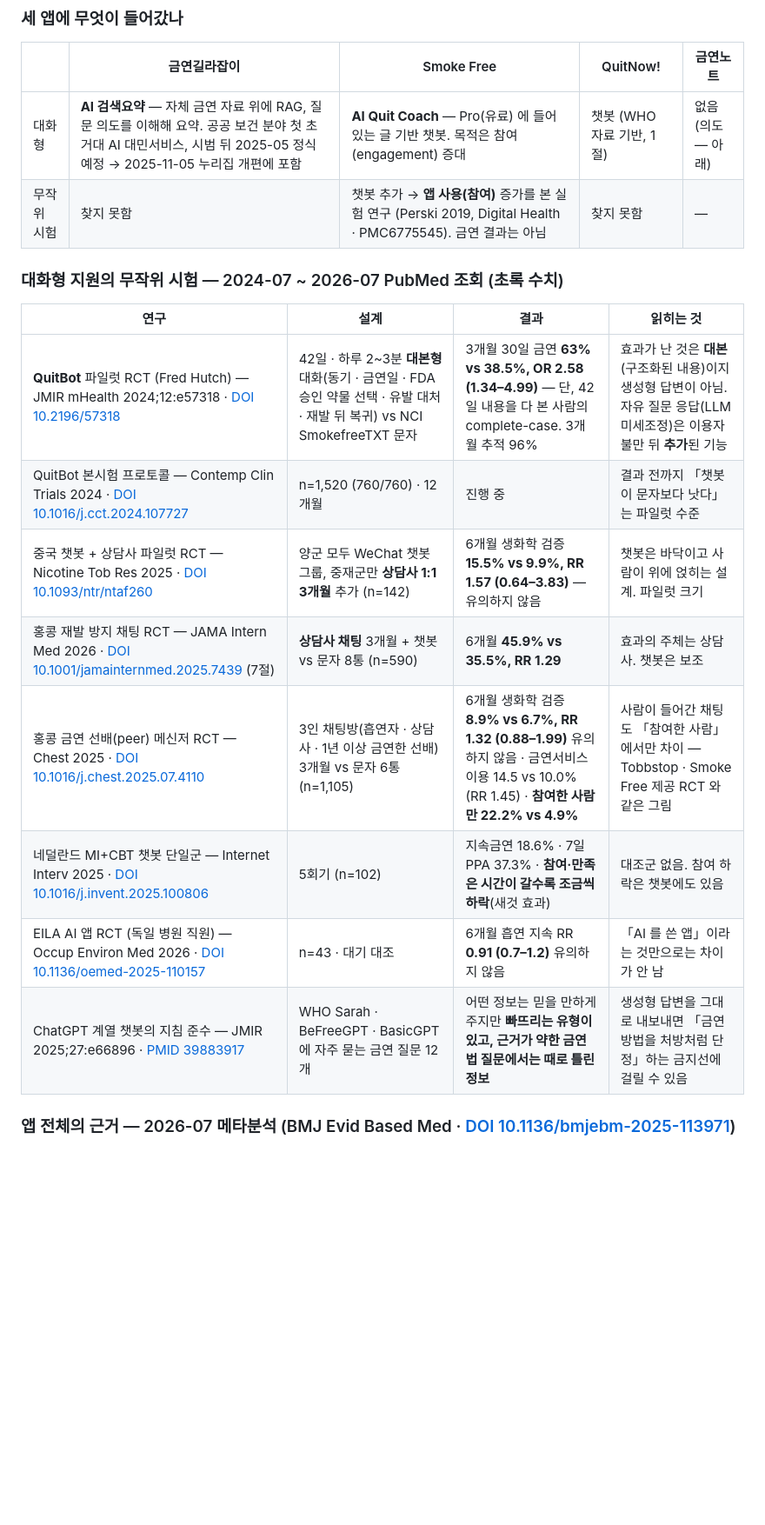
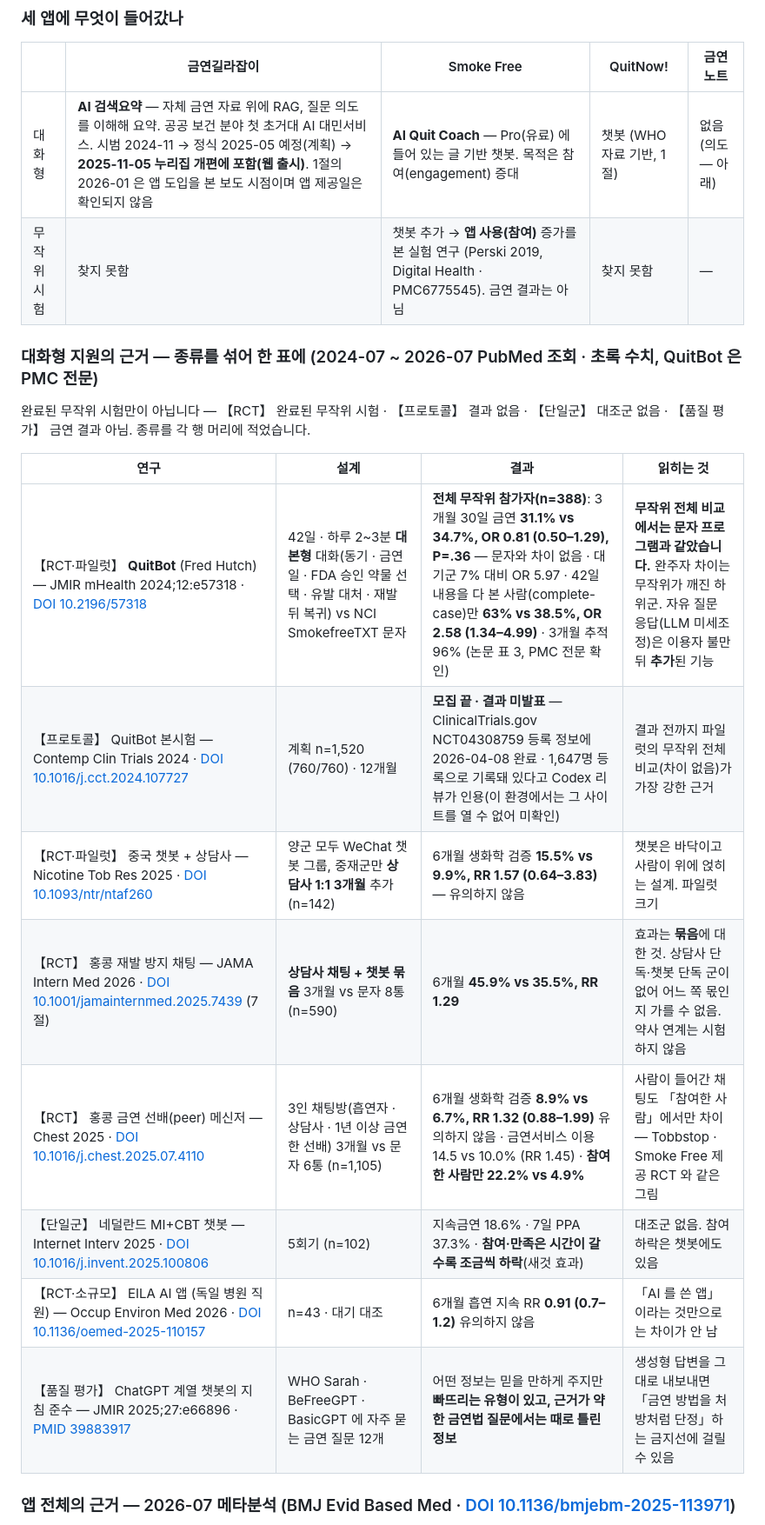
Before and after one commit to hyunjeongshin83/SmokeFreeNote, a Markdown page: docs/COMPETITORS.md, the part around one of its changes. Shown at 87% size. GitHub-like rendering; blank space fills up the shorter version.

Commit message:
docs: 경쟁 앱 비교 8·9절 사실 수정 (PR #16 리뷰 10건 · VaccineNote-Park#106) (#17)
QuitBot 무작위 전체 비교(차이 없음) · 본시험 상태 · 홍콩은 묶음 효과 · 메타분석≠대본형 · 날짜 모순 · 점검표 셈.

Co-Authored-By: Claude Fable 5.1 <noreply@anthropic.com>
Claude-Session: https://claude.ai/code/session_017qgxKtzycqS9CewMabfPnB

```diff
--- a/docs/COMPETITORS.md
+++ b/docs/COMPETITORS.md
@@ -117,21 +117,23 @@ Cochrane Database Syst Rev 2019;10:CD003999 · https://doi.org/10.1002/14651858.
 
 | | 금연길라잡이 | Smoke Free | QuitNow! | 금연노트 |
 |---|---|---|---|---|
-| 대화형 | **AI 검색요약** — 자체 금연 자료 위에 RAG, 질문 의도를 이해해 요약. 공공 보건 분야 첫 초거대 AI 대민서비스, 시범 뒤 2025-05 정식 예정 → 2025-11-05 누리집 개편에 포함 | **AI Quit Coach** — Pro(유료) 에 들어 있는 글 기반 챗봇. 목적은 참여(engagement) 증대 | 챗봇 (WHO 자료 기반, 1절) | 없음 (의도 — 아래) |
+| 대화형 | **AI 검색요약** — 자체 금연 자료 위에 RAG, 질문 의도를 이해해 요약. 공공 보건 분야 첫 초거대 AI 대민서비스. 시범 2024-11 → 정식 2025-05 예정(계획) → **2025-11-05 누리집 개편에 포함(웹 출시)**. 1절의 2026-01 은 앱 도입을 본 보도 시점이며 앱 제공일은 확인되지 않음 | **AI Quit Coach** — Pro(유료) 에 들어 있는 글 기반 챗봇. 목적은 참여(engagement) 증대 | 챗봇 (WHO 자료 기반, 1절) | 없음 (의도 — 아래) |
 | 무작위 시험 | 찾지 못함 | 챗봇 추가 → **앱 사용(참여)** 증가를 본 실험 연구 (Perski 2019, Digital Health · PMC6775545). 금연 결과는 아님 | 찾지 못함 | — |
 
-### 대화형 지원의 무작위 시험 — 2024-07 ~ 2026-07 PubMed 조회 (초록 수치)
+### 대화형 지원의 근거 — 종류를 섞어 한 표에 (2024-07 ~ 2026-07 PubMed 조회 · 초록 수치, QuitBot 은 PMC 전문)
+
+완료된 무작위 시험만이 아닙니다 — 【RCT】 완료된 무작위 시험 · 【프로토콜】 결과 없음 · 【단일군】 대조군 없음 · 【품질 평가】 금연 결과 아님. 종류를 각 행 머리에 적었습니다.
 
 | 연구 | 설계 | 결과 | 읽히는 것 |
 |---|---|---|---|
-| **QuitBot** 파일럿 RCT (Fred Hutch) — JMIR mHealth 2024;12:e57318 · [DOI 10.2196/57318](https://doi.org/10.2196/57318) | 42일 · 하루 2~3분 **대본형** 대화(동기 · 금연일 · FDA 승인 약물 선택 · 유발 대처 · 재발 뒤 복귀) vs NCI SmokefreeTXT 문자 | 3개월 30일 금연 **63% vs 38.5%, OR 2.58 (1.34–4.99)** — 단, 42일 내용을 다 본 사람의 complete-case. 3개월 추적 96% | 효과가 난 것은 **대본**(구조화된 내용)이지 생성형 답변이 아님. 자유 질문 응답(LLM 미세조정)은 이용자 불만 뒤 **추가**된 기능 |
-| QuitBot 본시험 프로토콜 — Contemp Clin Trials 2024 · [DOI 10.1016/j.cct.2024.107727](https://doi.org/10.1016/j.cct.2024.107727) | n=1,520 (760/760) · 12개월 | 진행 중 | 결과 전까지 「챗봇이 문자보다 낫다」는 파일럿 수준 |
-| 중국 챗봇 + 상담사 파일럿 RCT — Nicotine Tob Res 2025 · [DOI 10.1093/ntr/ntaf260](https://doi.org/10.1093/ntr/ntaf260) | 양군 모두 WeChat 챗봇 그룹, 중재군만 **상담사 1:1 3개월** 추가 (n=142) | 6개월 생화학 검증 **15.5% vs 9.9%, RR 1.57 (0.64–3.83)** — 유의하지 않음 | 챗봇은 바닥이고 사람이 위에 얹히는 설계. 파일럿 크기 |
-| 홍콩 재발 방지 채팅 RCT — JAMA Intern Med 2026 · [DOI 10.1001/jamainternmed.2025.7439](https://doi.org/10.1001/jamainternmed.2025.7439) (7절) | **상담사 채팅** 3개월 + 챗봇 vs 문자 8통 (n=590) | 6개월 **45.9% vs 35.5%, RR 1.29** | 효과의 주체는 상담사. 챗봇은 보조 |
-| 홍콩 금연 선배(peer) 메신저 RCT — Chest 2025 · [DOI 10.1016/j.chest.2025.07.4110](https://doi.org/10.1016/j.chest.2025.07.4110) | 3인 채팅방(흡연자 · 상담사 · 1년 이상 금연한 선배) 3개월 vs 문자 6통 (n=1,105) | 6개월 생화학 검증 **8.9% vs 6.7%, RR 1.32 (0.88–1.99)** 유의하지 않음 · 금연서비스 이용 14.5 vs 10.0% (RR 1.45) · **참여한 사람만 22.2% vs 4.9%** | 사람이 들어간 채팅도 「참여한 사람」에서만 차이 — Tobbstop · Smoke Free 제공 RCT 와 같은 그림 |
-| 네덜란드 MI+CBT 챗봇 단일군 — Internet Interv 2025 · [DOI 10.1016/j.invent.2025.100806](https://doi.org/10.1016/j.invent.2025.100806) | 5회기 (n=102) | 지속금연 18.6% · 7일 PPA 37.3% · **참여·만족은 시간이 갈수록 조금씩 하락**(새것 효과) | 대조군 없음. 참여 하락은 챗봇에도 있음 |
-| EILA AI 앱 RCT (독일 병원 직원) — Occup Environ Med 2026 · [DOI 10.1136/oemed-2025-110157](https://doi.org/10.1136/oemed-2025-110157) | n=43 · 대기 대조 | 6개월 흡연 지속 RR **0.91 (0.7–1.2)** 유의하지 않음 | 「AI 를 쓴 앱」이라는 것만으로는 차이가 안 남 |
-| ChatGPT 계열 챗봇의 지침 준수 — JMIR 2025;27:e66896 · [PMID 39883917](https://pubmed.ncbi.nlm.nih.gov/39883917/) | WHO Sarah · BeFreeGPT · BasicGPT 에 자주 묻는 금연 질문 12개 | 어떤 정보는 믿을 만하게 주지만 **빠뜨리는 유형이 있고, 근거가 약한 금연법 질문에서는 때로 틀린 정보** | 생성형 답변을 그대로 내보내면 「금연 방법을 처방처럼 단정」하는 금지선에 걸릴 수 있음 |
+| 【RCT·파일럿】 **QuitBot** (Fred Hutch) — JMIR mHealth 2024;12:e57318 · [DOI 10.2196/57318](https://doi.org/10.2196/57318) | 42일 · 하루 2~3분 **대본형** 대화(동기 · 금연일 · FDA 승인 약물 선택 · 유발 대처 · 재발 뒤 복귀) vs NCI SmokefreeTXT 문자 | **전체 무작위 참가자(n=388)**: 3개월 30일 금연 **31.1% vs 34.7%, OR 0.81 (0.50–1.29), P=.36** — 문자와 차이 없음 · 대기군 7% 대비 OR 5.97 · 42일 내용을 다 본 사람(complete-case)만 **63% vs 38.5%, OR 2.58 (1.34–4.99)** · 3개월 추적 96% (논문 표 3, PMC 전문 확인) | **무작위 전체 비교에서는 문자 프로그램과 같았습니다.** 완주자 차이는 무작위가 깨진 하위군. 자유 질문 응답(LLM 미세조정)은 이용자 불만 뒤 **추가**된 기능 |
+| 【프로토콜】 QuitBot 본시험 — Contemp Clin Trials 2024 · [DOI 10.1016/j.cct.2024.107727](https://doi.org/10.1016/j.cct.2024.107727) | 계획 n=1,520 (760/760) · 12개월 | **모집 끝 · 결과 미발표** — ClinicalTrials.gov NCT04308759 등록 정보에 2026-04-08 완료 · 1,647명 등록으로 기록돼 있다고 Codex 리뷰가 인용(이 환경에서는 그 사이트를 열 수 없어 미확인) | 결과 전까지 파일럿의 무작위 전체 비교(차이 없음)가 가장 강한 근거 |
+| 【RCT·파일럿】 중국 챗봇 + 상담사 — Nicotine Tob Res 2025 · [DOI 10.1093/ntr/ntaf260](https://doi.org/10.1093/ntr/ntaf260) | 양군 모두 WeChat 챗봇 그룹, 중재군만 **상담사 1:1 3개월** 추가 (n=142) | 6개월 생화학 검증 **15.5% vs 9.9%, RR 1.57 (0.64–3.83)** — 유의하지 않음 | 챗봇은 바닥이고 사람이 위에 얹히는 설계. 파일럿 크기 |
+| 【RCT】 홍콩 재발 방지 채팅 — JAMA Intern Med 2026 · [DOI 10.1001/jamainternmed.2025.7439](https://doi.org/10.1001/jamainternmed.2025.7439) (7절) | **상담사 채팅 + 챗봇 묶음** 3개월 vs 문자 8통 (n=590) | 6개월 **45.9% vs 35.5%, RR 1.29** | 효과는 **묶음**에 대한 것. 상담사 단독·챗봇 단독 군이 없어 어느 쪽 몫인지 가를 수 없음. 약사 연계는 시험하지 않음 |
+| 【RCT】 홍콩 금연 선배(peer) 메신저 — Chest 2025 · [DOI 10.1016/j.chest.2025.07.4110](https://doi.org/10.1016/j.chest.2025.07.4110) | 3인 채팅방(흡연자 · 상담사 · 1년 이상 금연한 선배) 3개월 vs 문자 6통 (n=1,105) | 6개월 생화학 검증 **8.9% vs 6.7%, RR 1.32 (0.88–1.99)** 유의하지 않음 · 금연서비스 이용 14.5 vs 10.0% (RR 1.45) · **참여한 사람만 22.2% vs 4.9%** | 사람이 들어간 채팅도 「참여한 사람」에서만 차이 — Tobbstop · Smoke Free 제공 RCT 와 같은 그림 |
+| 【단일군】 네덜란드 MI+CBT 챗봇 — Internet Interv 2025 · [DOI 10.1016/j.invent.2025.100806](https://doi.org/10.1016/j.invent.2025.100806) | 5회기 (n=102) | 지속금연 18.6% · 7일 PPA 37.3% · **참여·만족은 시간이 갈수록 조금씩 하락**(새것 효과) | 대조군 없음. 참여 하락은 챗봇에도 있음 |
+| 【RCT·소규모】 EILA AI 앱 (독일 병원 직원) — Occup Environ Med 2026 · [DOI 10.1136/oemed-2025-110157](https://doi.org/10.1136/oemed-2025-110157) | n=43 · 대기 대조 | 6개월 흡연 지속 RR **0.91 (0.7–1.2)** 유의하지 않음 | 「AI 를 쓴 앱」이라는 것만으로는 차이가 안 남 |
+| 【품질 평가】 ChatGPT 계열 챗봇의 지침 준수 — JMIR 2025;27:e66896 · [PMID 39883917](https://pubmed.ncbi.nlm.nih.gov/39883917/) | WHO Sarah · BeFreeGPT · BasicGPT 에 자주 묻는 금연 질문 12개 | 어떤 정보는 믿을 만하게 주지만 **빠뜨리는 유형이 있고, 근거가 약한 금연법 질문에서는 때로 틀린 정보** | 생성형 답변을 그대로 내보내면 「금연 방법을 처방처럼 단정」하는 금지선에 걸릴 수 있음 |
 
 ### 앱 전체의 근거 — 2026-07 메타분석 (BMJ Evid Based Med · [DOI 10.1136/bmjebm-2025-113971](https://doi.org/10.1136/bmjebm-2025-113971))
 
```
Also changed, not shown: other parts of docs/COMPETITORS.md (+6 -6 lines).
